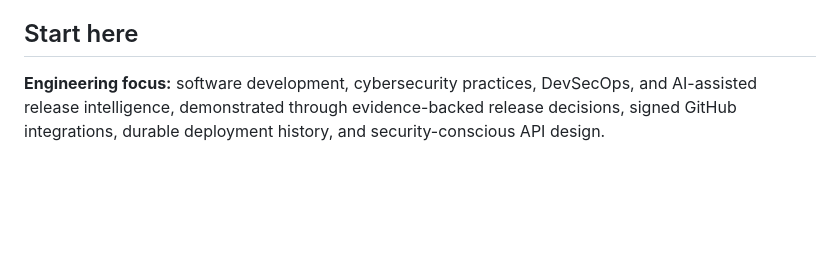
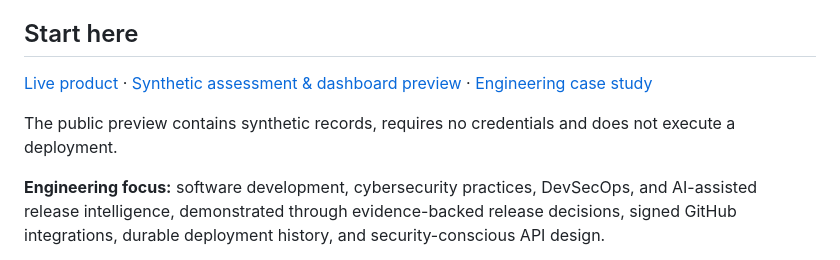
Before and after one commit to RWAMBA/the-autonomous-canary, a Markdown page: README.md, the part around the change. Rendered like a GitHub page; blank space fills up the shorter version.

Commit message:
docs: add public product preview and case study entry points (#42)

```diff
--- a/README.md
+++ b/README.md
@@ -5,6 +5,10 @@ CanaryGuard AI is an AI Release Intelligence Platform that evaluates whether a s
 The current MVP provides secure review, deployment-event, and management-reporting APIs, plus optional signed GitHub webhook ingestion, durable release-lifecycle persistence, and automated Check Run publishing, backed by deterministic evidence checks, selectable mock or OpenAI intelligence, and a hardcoded final policy engine.
 
 ## Start here
+
+[Live product](https://canaryguard.nextedgeanalytics.com/) · [Synthetic assessment & dashboard preview](https://canaryguard.nextedgeanalytics.com/examples#sample-dashboard) · [Engineering case study](https://canaryguard.nextedgeanalytics.com/case-study)
+
+The public preview contains synthetic records, requires no credentials and does not execute a deployment.
 
 **Engineering focus:** software development, cybersecurity practices, DevSecOps, and AI-assisted release intelligence, demonstrated through evidence-backed release decisions, signed GitHub integrations, durable deployment history, and security-conscious API design.
 
```
